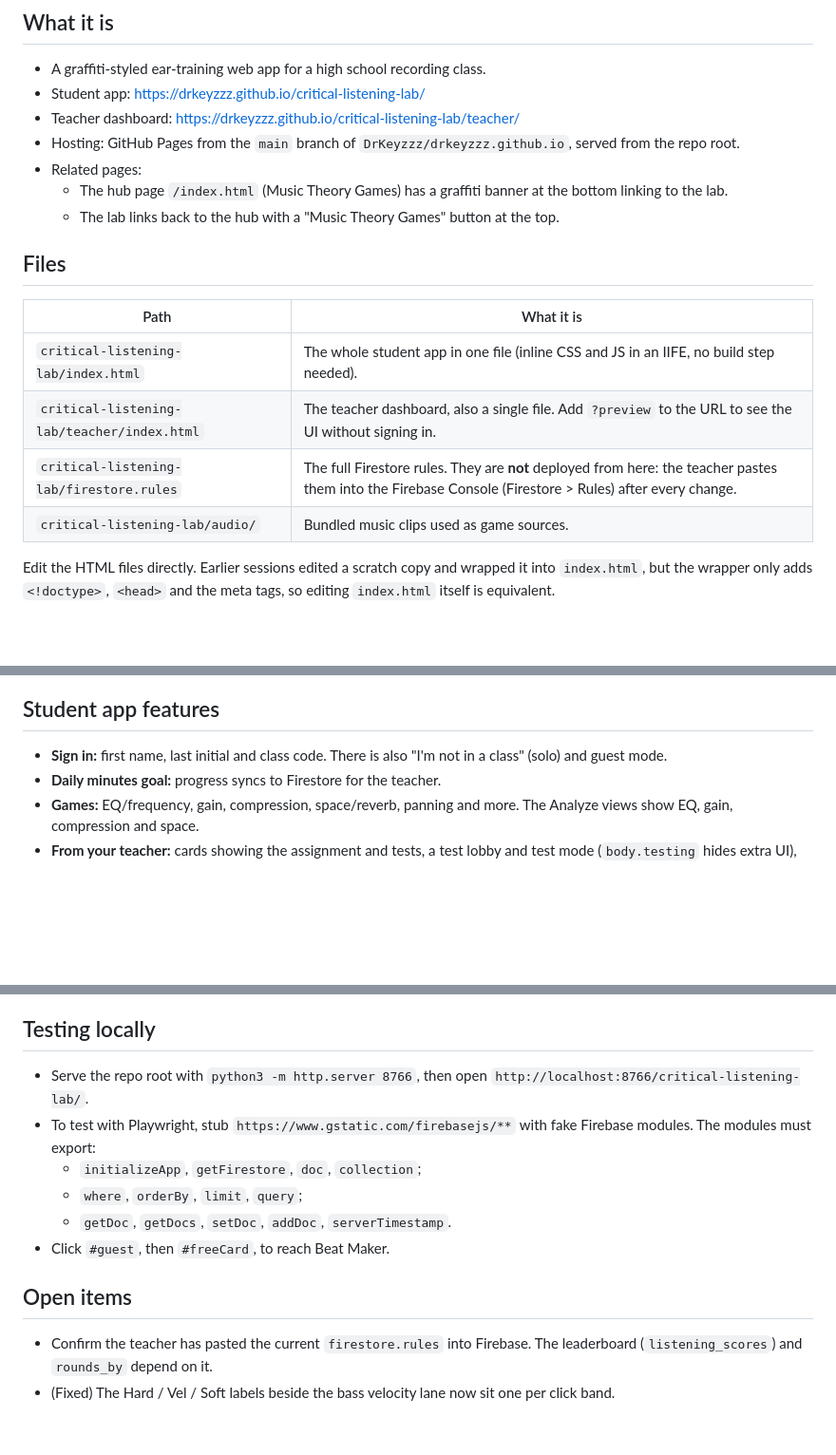
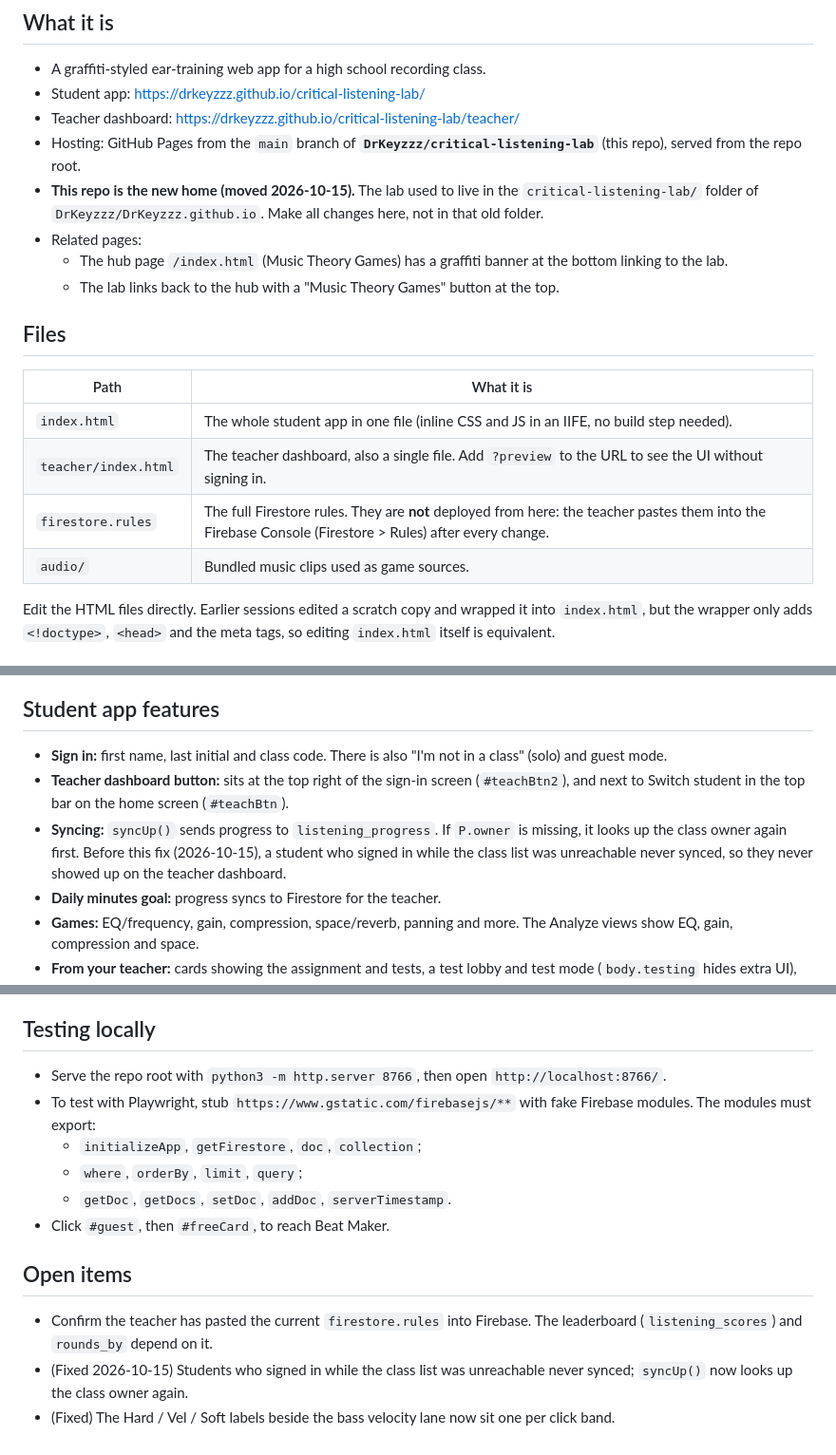
Before and after one commit to DrKeyzzz/critical-listening-lab, a Markdown page: DEV-NOTES.md, 3 parts joined by grey strips. Shown at 95% size. Rendered like a GitHub page; blank space fills up the shorter version.

Commit message:
DEV-NOTES: this repo is the new home; teacher button and syncUp fix
Co-Authored-By: Claude Opus 5.5 <noreply@anthropic.com>

```diff
--- a/DEV-NOTES.md
+++ b/DEV-NOTES.md
@@ -6,7 +6,8 @@ These notes let a fresh Claude session (or anyone else) continue work on this ap
 - A graffiti-styled ear-training web app for a high school recording class.
 - Student app: https://drkeyzzz.github.io/critical-listening-lab/
 - Teacher dashboard: https://drkeyzzz.github.io/critical-listening-lab/teacher/
-- Hosting: GitHub Pages from the `main` branch of `DrKeyzzz/drkeyzzz.github.io`, served from the repo root.
+- Hosting: GitHub Pages from the `main` branch of **`DrKeyzzz/critical-listening-lab`** (this repo), served from the repo root.
+- **This repo is the new home (moved 2026-10-15).** The lab used to live in the `critical-listening-lab/` folder of `DrKeyzzz/DrKeyzzz.github.io`. Make all changes here, not in that old folder.
 - Related pages:
   - The hub page `/index.html` (Music Theory Games) has a graffiti banner at the bottom linking to the lab.
   - The lab links back to the hub with a "Music Theory Games" button at the top.
@@ -14,10 +15,10 @@ These notes let a fresh Claude session (or anyone else) continue work on this ap
 ## Files
 | Path | What it is |
 |---|---|
-| `critical-listening-lab/index.html` | The whole student app in one file (inline CSS and JS in an IIFE, no build step needed). |
-| `critical-listening-lab/teacher/index.html` | The teacher dashboard, also a single file. Add `?preview` to the URL to see the UI without signing in. |
-| `critical-listening-lab/firestore.rules` | The full Firestore rules. They are **not** deployed from here: the teacher pastes them into the Firebase Console (Firestore > Rules) after every change. |
-| `critical-listening-lab/audio/` | Bundled music clips used as game sources. |
+| `index.html` | The whole student app in one file (inline CSS and JS in an IIFE, no build step needed). |
+| `teacher/index.html` | The teacher dashboard, also a single file. Add `?preview` to the URL to see the UI without signing in. |
+| `firestore.rules` | The full Firestore rules. They are **not** deployed from here: the teacher pastes them into the Firebase Console (Firestore > Rules) after every change. |
+| `audio/` | Bundled music clips used as game sources. |
 
 Edit the HTML files directly. Earlier sessions edited a scratch copy and wrapped it into `index.html`, but the wrapper only adds `<!doctype>`, `<head>` and the meta tags, so editing `index.html` itself is equivalent.
 
@@ -38,6 +39,8 @@ Edit the HTML files directly. Earlier sessions edited a scratch copy and wrapped
 
 ## Student app features
 - **Sign in:** first name, last initial and class code. There is also "I'm not in a class" (solo) and guest mode.
+- **Teacher dashboard button:** sits at the top right of the sign-in screen (`#teachBtn2`), and next to Switch student in the top bar on the home screen (`#teachBtn`).
+- **Syncing:** `syncUp()` sends progress to `listening_progress`. If `P.owner` is missing, it looks up the class owner again first. Before this fix (2026-10-15), a student who signed in while the class list was unreachable never synced, so they never showed up on the teacher dashboard.
 - **Daily minutes goal:** progress syncs to Firestore for the teacher.
 - **Games:** EQ/frequency, gain, compression, space/reverb, panning and more. The Analyze views show EQ, gain, compression and space.
 - **From your teacher:** cards showing the assignment and tests, a test lobby and test mode (`body.testing` hides extra UI), with results saved.
@@ -63,7 +66,7 @@ Edit the HTML files directly. Earlier sessions edited a scratch copy and wrapped
 - A "← Back to the Lab" link sits in the header.
 
 ## Testing locally
-- Serve the repo root with `python3 -m http.server 8766`, then open `http://localhost:8766/critical-listening-lab/`.
+- Serve the repo root with `python3 -m http.server 8766`, then open `http://localhost:8766/`.
 - To test with Playwright, stub `https://www.gstatic.com/firebasejs/**` with fake Firebase modules. The modules must export:
   - `initializeApp`, `getFirestore`, `doc`, `collection`;
   - `where`, `orderBy`, `limit`, `query`;
@@ -72,4 +75,5 @@ Edit the HTML files directly. Earlier sessions edited a scratch copy and wrapped
 
 ## Open items
 - Confirm the teacher has pasted the current `firestore.rules` into Firebase. The leaderboard (`listening_scores`) and `rounds_by` depend on it.
+- (Fixed 2026-10-15) Students who signed in while the class list was unreachable never synced; `syncUp()` now looks up the class owner again.
 - (Fixed) The Hard / Vel / Soft labels beside the bass velocity lane now sit one per click band.
```
